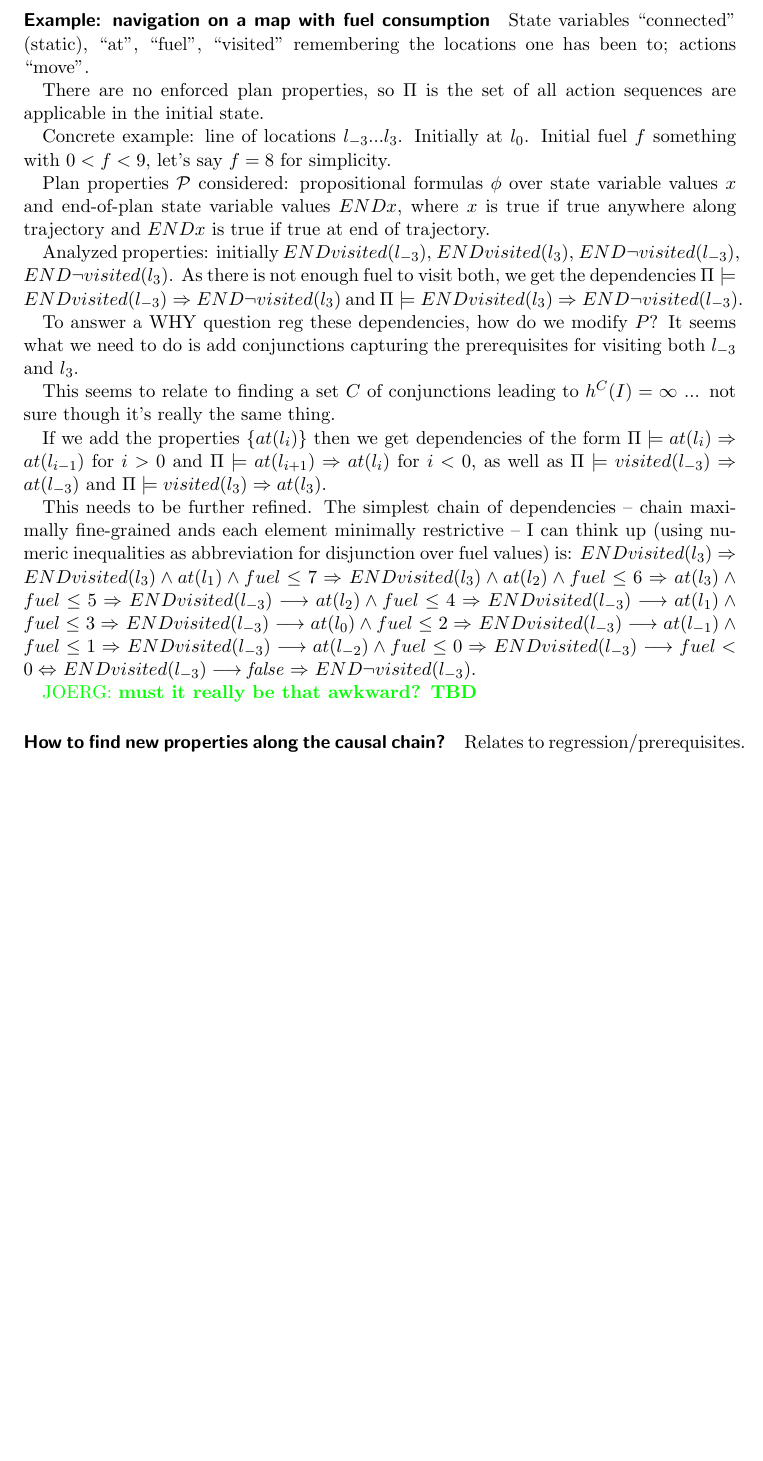
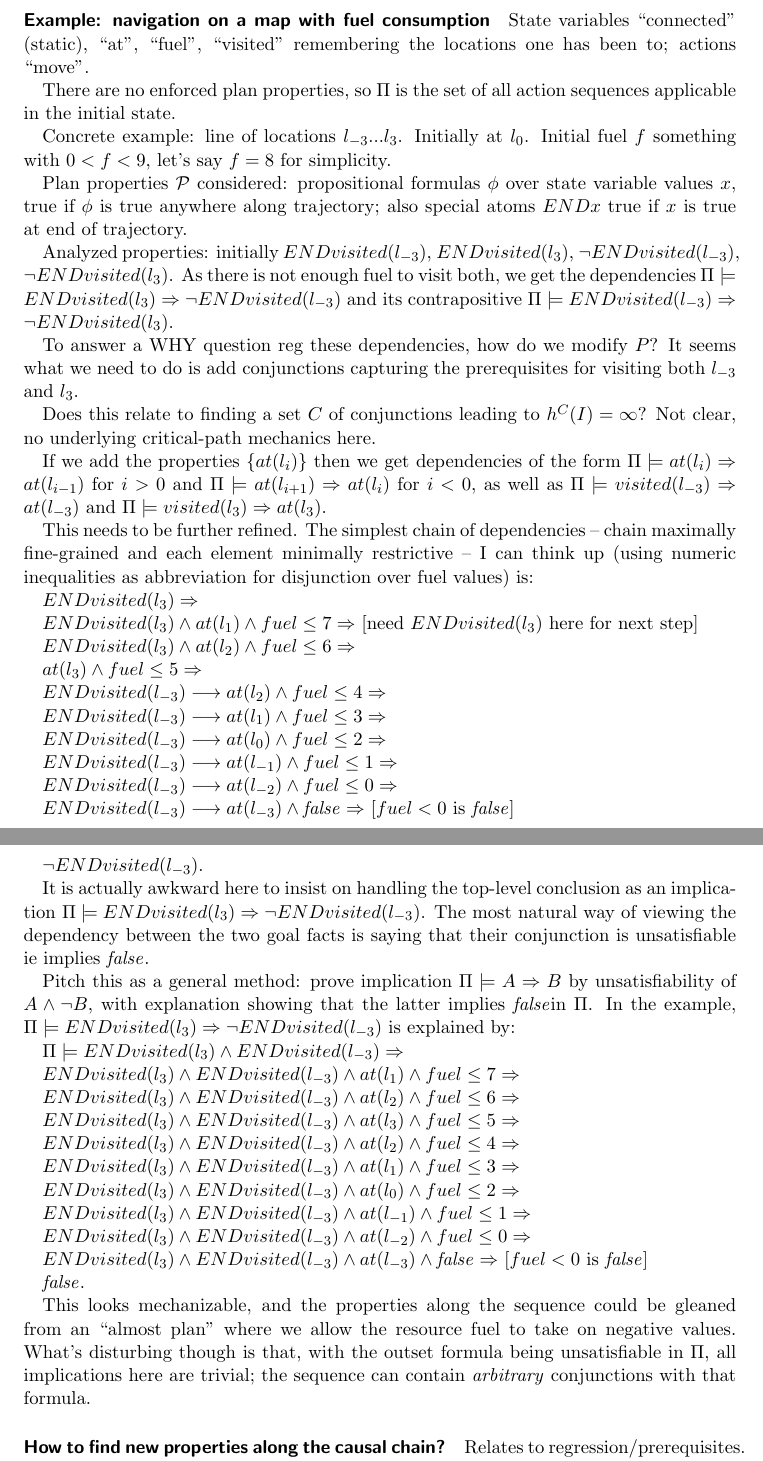
Before and after one commit to udshoffmann/Research-Notes-NASA-Ames-Joerg-Dec18--Jan19, a LaTeX document (main.tex, which reads xpp-identify-causes.tex): part of page 3 of 16 before the commit and two parts of pages 3 and 4 of 17 after it, the two joined at a grey line, cut so that both start at the same text, the shorter picture padded with empty space. Compiled offline with pdfLaTeX.

Commit message:
notes reg whx chains

```diff
--- a/xpp-identify-causes.tex
+++ b/xpp-identify-causes.tex
@@ -104,29 +105,31 @@ State variables ``connected'' (static), ``at'', ``fuel'', ``visited''
 remembering the locations one has been to; actions ``move''.
 
 There are no enforced plan properties, so \plans\ is the set of all
-action sequences are applicable in the initial state.
+action sequences applicable in the initial state.
 
 Concrete example: line of locations $l_{-3} ... l_3$. Initially at
 $l_0$. Initial fuel $f$ something with $0 < f < 9$, let's say $f = 8$
 for simplicity.
 
 Plan properties \candprops\ considered: propositional formulas $\phi$
-over state variable values $x$ and end-of-plan state variable values
-$END x$, where $x$ is true if true anywhere along trajectory and $END
-x$ is true if true at end of trajectory.
+over state variable values $x$, true if $\phi$ is true anywhere along
+trajectory; also special atoms $END x$ true if $x$ is true at end of
+trajectory.
 
 Analyzed properties: initially $END visited(l_{-3})$, $END
-visited(l_3)$, $END \neg visited(l_{-3})$, $END \neg visited(l_3)$. As
+visited(l_3)$, $\neg END visited(l_{-3})$, $\neg END visited(l_3)$. As
 there is not enough fuel to visit both, we get the dependencies
-$\entails{\plans}{END visited(l_{-3})}{END \neg visited(l_3)}$ and
-$\entails{\plans}{END visited(l_3)}{END \neg visited(l_{-3})}$.
+$\entails{\plans}{END visited(l_{3})}{\neg END visited(l_{-3})}$ and
+its contrapositive $\entails{\plans}{END visited(l_{-3})}{\neg END
+  visited(l_{3})}$.
 
 To answer a WHY question reg these dependencies, how do we modify
 \props? It seems what we need to do is add conjunctions capturing the
 prerequisites for visiting both $l_{-3}$ and $l_3$.
 
-This seems to relate to finding a set $C$ of conjunctions leading to
-$h^C(I) = \infty$ ... not sure though it's really the same thing.
+Does this relate to finding a set $C$ of conjunctions leading to
+$h^C(I) = \infty$? Not clear, no underlying critical-path mechanics
+here.
 
 If we add the properties $\{at(l_i)\}$ then we get dependencies of the
 form $\entails{\plans}{at(l_i)}{at(l_{i-1})}$ for $i > 0$ and
@@ -135,23 +138,92 @@ $\entails{\plans}{visited(l_{-3})}{at(l_{-3})}$ and
 $\entails{\plans}{visited(l_{3})}{at(l_{3})}$.
 
 This needs to be further refined. The simplest chain of dependencies
--- chain maximally fine-grained ands each element minimally
-restrictive -- I can think up (using numeric inequalities as
-abbreviation for disjunction over fuel values) is: $END visited(l_{3})
-\Rightarrow$ $END visited(l_{3}) \wedge at(l_{1}) \wedge fuel \leq 7
-\Rightarrow$ $END visited(l_{3}) \wedge at(l_{2}) \wedge fuel \leq 6
-\Rightarrow$ $at(l_{3}) \wedge fuel \leq 5 \Rightarrow$ $END
-visited(l_{-3}) \longrightarrow at(l_{2}) \wedge fuel \leq 4
-\Rightarrow$ $END visited(l_{-3}) \longrightarrow at(l_{1}) \wedge
-fuel \leq 3 \Rightarrow$ $END visited(l_{-3}) \longrightarrow
-at(l_{0}) \wedge fuel \leq 2 \Rightarrow$ $END visited(l_{-3})
-\longrightarrow at(l_{-1}) \wedge fuel \leq 1 \Rightarrow$ $END
-visited(l_{-3}) \longrightarrow at(l_{-2}) \wedge fuel \leq 0
-\Rightarrow$ $END visited(l_{-3}) \longrightarrow fuel < 0
-\Leftrightarrow$ $END visited(l_{-3}) \longrightarrow \false \Rightarrow$
-$END \neg visited(l_{-3})$.
+-- chain maximally fine-grained and each element minimally restrictive
+-- I can think up (using numeric inequalities as abbreviation for
+disjunction over fuel values) is:
 
-\joerg{must it really be that awkward? TBD}
+$END visited(l_{3}) \Rightarrow$
+
+$END visited(l_{3}) \wedge at(l_{1}) \wedge fuel \leq 7 \Rightarrow$
+[need $END visited(l_{3})$ here for next step]
+
+$END visited(l_{3}) \wedge at(l_{2}) \wedge fuel \leq 6 \Rightarrow$
+
+$at(l_{3}) \wedge fuel \leq 5 \Rightarrow$
+
+$END visited(l_{-3}) \longrightarrow at(l_{2}) \wedge fuel \leq 4
+\Rightarrow$
+
+$END visited(l_{-3}) \longrightarrow at(l_{1}) \wedge fuel \leq 3
+\Rightarrow$
+
+$END visited(l_{-3}) \longrightarrow at(l_{0}) \wedge
+fuel \leq 2 \Rightarrow$
+
+$END visited(l_{-3}) \longrightarrow at(l_{-1}) \wedge fuel \leq 1
+\Rightarrow$
+
+$END visited(l_{-3}) \longrightarrow at(l_{-2}) \wedge fuel \leq 0
+\Rightarrow$
+
+$END visited(l_{-3}) \longrightarrow at(l_{-3}) \wedge \false
+\Rightarrow$ [$fuel < 0$ is \false]
+
+$\neg END visited(l_{-3})$.
+
+It is actually awkward here to insist on handling the top-level
+conclusion as an implication $\entails{\plans}{END visited(l_3)}{\neg
+  END visited(l_{-3})}$. The most natural way of viewing the
+dependency between the two goal facts is saying that their conjunction
+is unsatisfiable ie implies \false.
+
+Pitch this as a general method: prove implication
+$\entails{\plans}{A}{B}$ by unsatisfiability of $A \wedge \neg B$,
+with explanation showing that the latter implies \false in \plans. In
+the example, $\entails{\plans}{END visited(l_{3})}{\neg END
+  visited(l_{-3})}$ is explained by:
+
+$\plans \models END visited(l_{3}) \wedge END visited(l_{-3}) \Rightarrow$
+
+$END visited(l_{3}) \wedge END visited(l_{-3}) \wedge at(l_{1})
+\wedge fuel \leq 7 \Rightarrow$
+
+$END visited(l_{3}) \wedge END visited(l_{-3}) \wedge at(l_{2})
+\wedge fuel \leq 6 \Rightarrow$
+
+$END visited(l_{3}) \wedge END visited(l_{-3}) \wedge at(l_{3})
+\wedge fuel \leq 5 \Rightarrow$
+
+$END visited(l_{3}) \wedge END visited(l_{-3}) \wedge at(l_{2})
+\wedge fuel \leq 4 \Rightarrow$
+
+$END visited(l_{3}) \wedge END visited(l_{-3}) \wedge at(l_{1})
+\wedge fuel \leq 3 \Rightarrow$
+
+$END visited(l_{3}) \wedge END visited(l_{-3}) \wedge at(l_{0})
+\wedge fuel \leq 2 \Rightarrow$
+
+$END visited(l_{3}) \wedge END visited(l_{-3}) \wedge at(l_{-1})
+\wedge fuel \leq 1 \Rightarrow$
+
+$END visited(l_{3}) \wedge END visited(l_{-3}) \wedge at(l_{-2})
+\wedge fuel \leq 0 \Rightarrow$
+
+$END visited(l_{3}) \wedge END visited(l_{-3}) \wedge at(l_{-3})
+\wedge \false \Rightarrow$ [$fuel < 0$ is \false]
+
+$\false$.
+
+This looks mechanizable, and the properties along the sequence could
+be gleaned from an ``almost plan'' where we allow the resource fuel to
+take on negative values. What's disturbing though is that, with the
+outset formula being unsatisfiable in \plans, all implications here
+are trivial; the sequence can contain \emph{arbitrary} conjunctions
+with that formula.
+
+
+
+
 
 %% Consider properties of the form $\{visited(l_{3}) \wedge at(l_i)
 %% \wedge fuel \leq x\}$. \joerg{TBD}
```
Also changed, not shown: xpp-identify-causes.tex (13 more changed lines).
